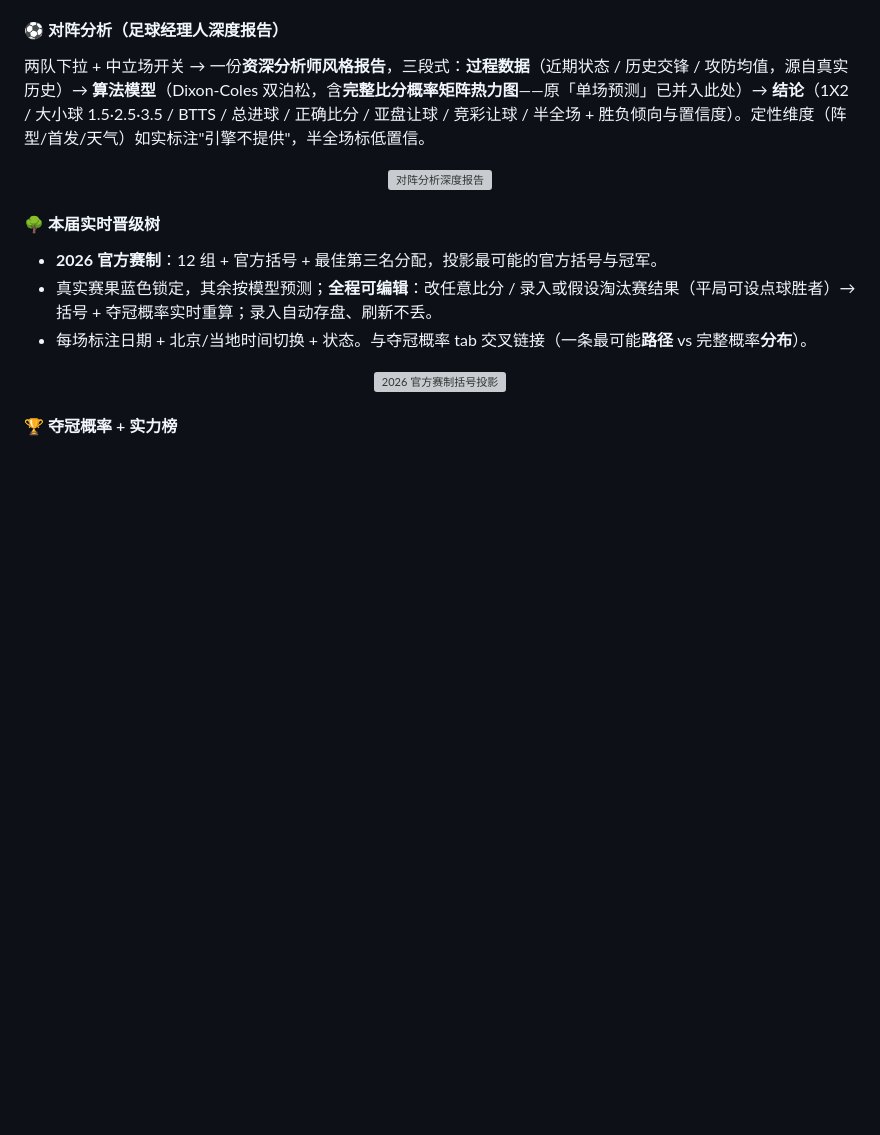
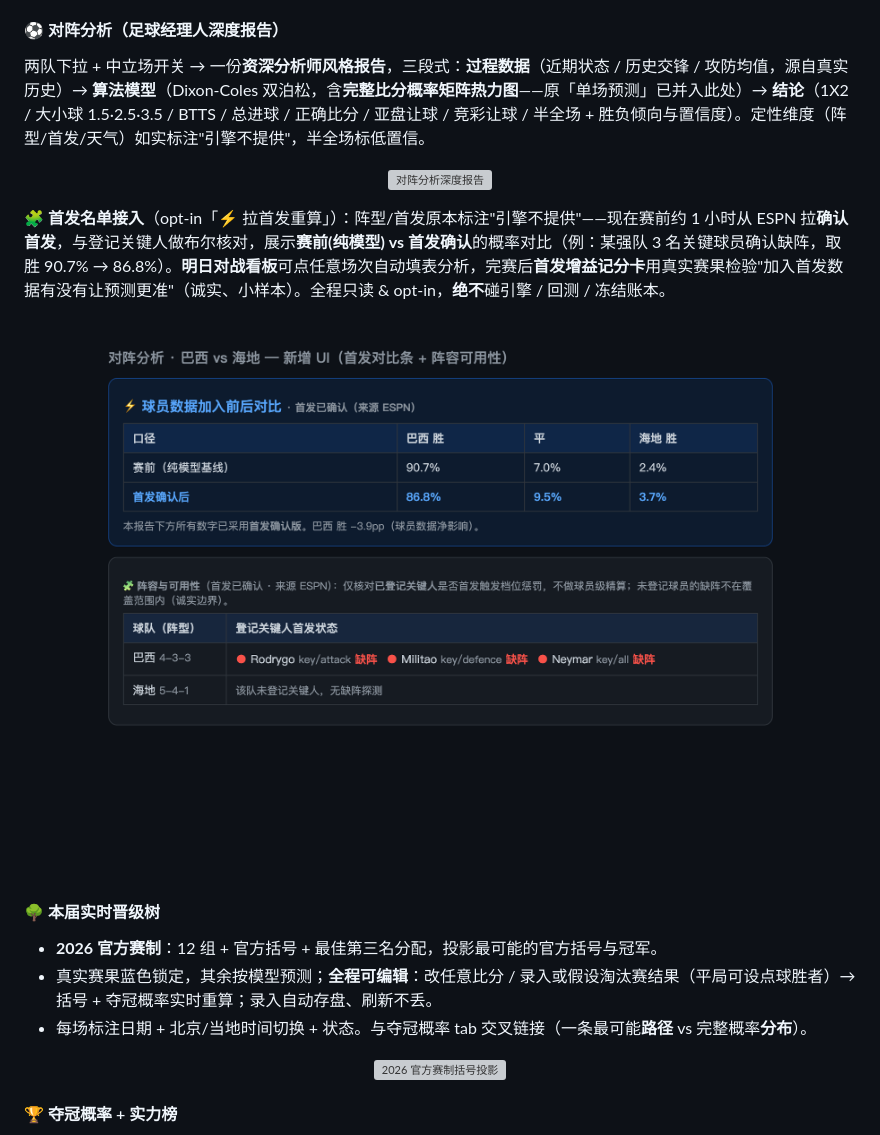
Before and after one commit to turingism/worldcup-predictor, a Markdown page: README.zh-CN.md, the part around the change. Rendered like a GitHub page; pictures changed too: docs/screenshot-lineup.png (added); blank space fills up the shorter version; grey boxes are pictures that could not be loaded.

```diff
--- a/README.zh-CN.md
+++ b/README.zh-CN.md
@@ -132,6 +132,9 @@ python3 app.py        # 打开 http://127.0.0.1:8000
 #### ⚽ 对阵分析（足球经理人深度报告）
 两队下拉 + 中立场开关 → 一份**资深分析师风格报告**，三段式：**过程数据**（近期状态 / 历史交锋 / 攻防均值，源自真实历史）→ **算法模型**（Dixon-Coles 双泊松，含**完整比分概率矩阵热力图**——原「单场预测」已并入此处）→ **结论**（1X2 / 大小球 1.5·2.5·3.5 / BTTS / 总进球 / 正确比分 / 亚盘让球 / 竞彩让球 / 半全场 + 胜负倾向与置信度）。定性维度（阵型/首发/天气）如实标注"引擎不提供"，半全场标低置信。
 <p align="center"><img src="./docs/screenshot-manager.png" alt="对阵分析深度报告" width="760"></p>
+
+**🧩 首发名单接入**（opt-in「⚡ 拉首发重算」）：阵型/首发原本标注"引擎不提供"——现在赛前约 1 小时从 ESPN 拉**确认首发**，与登记关键人做布尔核对，展示**赛前(纯模型) vs 首发确认**的概率对比（例：某强队 3 名关键球员确认缺阵，取胜 90.7% → 86.8%）。**明日对战看板**可点任意场次自动填表分析，完赛后**首发增益记分卡**用真实赛果检验"加入首发数据有没有让预测更准"（诚实、小样本）。全程只读 & opt-in，**绝不**碰引擎 / 回测 / 冻结账本。
+<p align="center"><img src="./docs/screenshot-lineup.png" alt="赛前(纯模型) vs 首发确认 概率对比 + 逐人可用性" width="760"></p>
 
 #### 🌳 本届实时晋级树
 - **2026 官方赛制**：12 组 + 官方括号 + 最佳第三名分配，投影最可能的官方括号与冠军。
```
Also changed, not shown: CHANGELOG.md (+23 -0 lines), README.md (+3 -0 lines).
